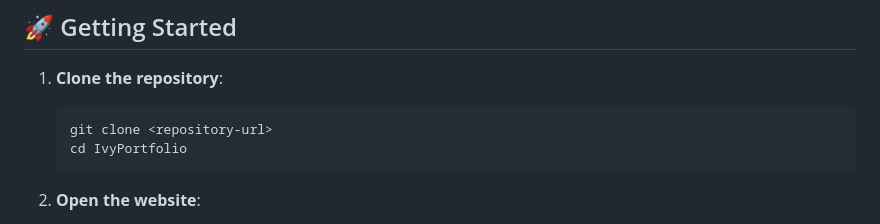
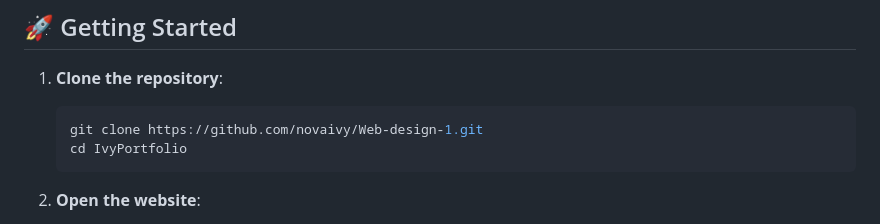
Before and after one commit to novaivy/Web-design-1, a Markdown page: README.md, the part around the change. GitHub-like rendering.

````diff
--- a/README.md
+++ b/README.md
@@ -56,7 +56,7 @@ IvyPortfolio/
 
 1. **Clone the repository**:
    ```bash
-   git clone <repository-url>
+   git clone https://github.com/novaivy/Web-design-1.git
    cd IvyPortfolio
    ```
 
````
